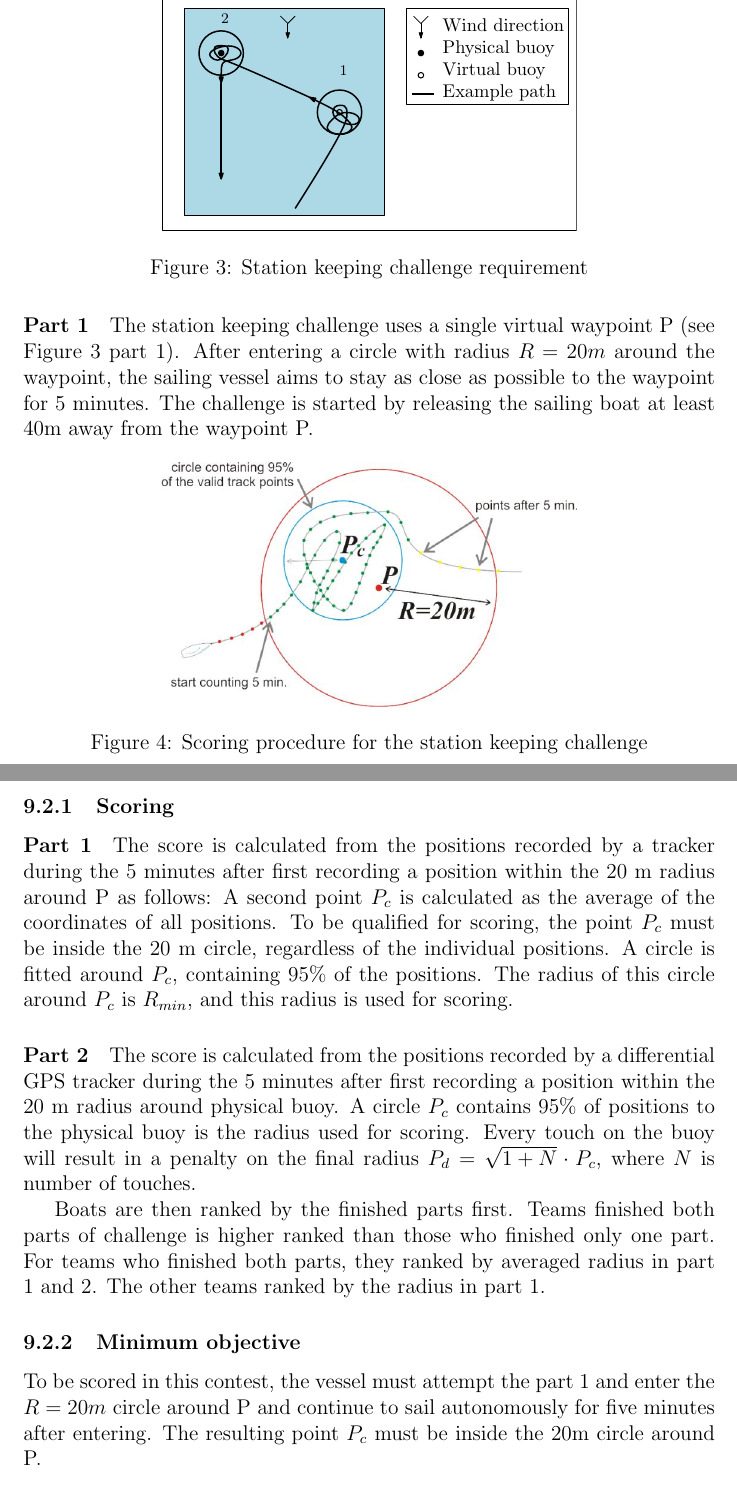
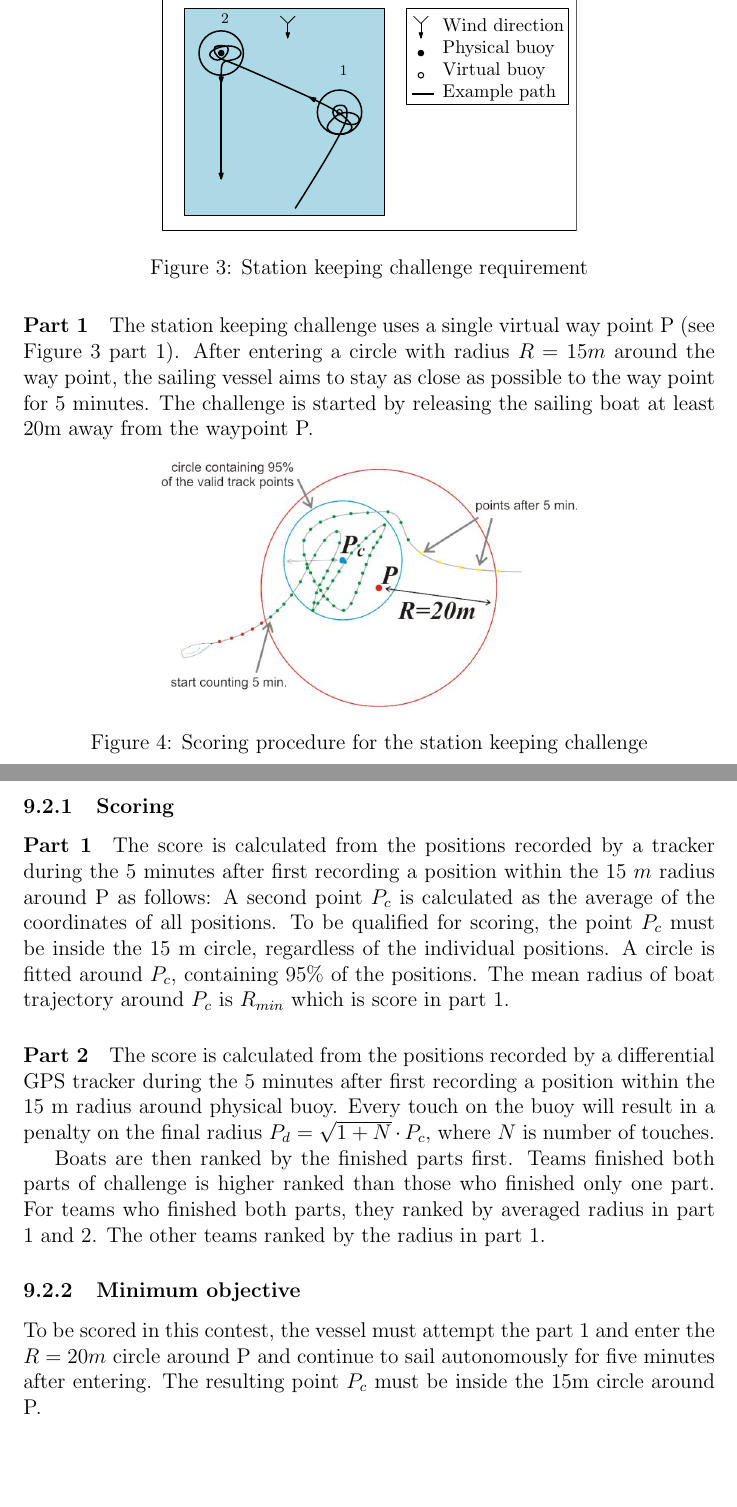
Before and after one commit to WRSC/rules, a LaTeX document (main.tex): two parts of pages 9 and 10 of 13, joined at a grey line, cut so that both start at the same text, the shorter picture padded with empty space. Compiled offline with pdfLaTeX.

Commit message:
Redue the station keeping circle

```diff
--- a/main.tex
+++ b/main.tex
@@ -275,11 +275,11 @@ You need to complete first part 1 before going to the other area to complete par
 
 \paragraph{Part 1}
 
-The station keeping challenge uses a single virtual waypoint P
+The station keeping challenge uses a single virtual way point P
 (see Figure~\ref{fig:stationkeeping_requirement} part 1).
-After entering a circle with radius $R=20m$ around the waypoint, the
-sailing vessel aims to stay as close as possible to the waypoint for 5 minutes.
-The challenge is started by releasing the sailing boat at least 40m away
+After entering a circle with radius $R=15m$ around the way point, the
+sailing vessel aims to stay as close as possible to the way point for 5 minutes.
+The challenge is started by releasing the sailing boat at least 20m away
 from the waypoint P.
 
 
@@ -304,19 +304,17 @@ sailing vessel aims to stay as close as possible without touch the buoy for 5 mi
 \paragraph{Part 1}
 
 The score is calculated from the positions recorded by a tracker during the 5
-minutes after first recording a position within the 20 m radius around P as
+minutes after first recording a position within the 15 $m$ radius around P as
 follows:
 A second point $P_c$ is calculated as the average of the coordinates of all
 positions. To be qualified for scoring, the point $P_c$ must be
-inside the 20 m circle, regardless of the individual positions.
+inside the 15 m circle, regardless of the individual positions.
 A circle is fitted around $P_c$, containing 95\% of the positions.
-The radius of this circle around $P_c$ is $R_{min}$, and this radius is used for
-scoring.
+The mean radius of boat trajectory around $P_c$ is $R_{min}$ which is score in part 1.
 
 \paragraph{Part 2}
 The score is calculated from the positions recorded by a differential GPS tracker during the 5
-minutes after first recording a position within the 20 m radius around physical buoy.
-A circle $P_c$ contains 95\% of positions to the physical buoy is the radius used for scoring.
+minutes after first recording a position within the 15 m radius around physical buoy.
 Every touch on the buoy will result in a penalty on the final radius $P_d = \sqrt{1+N}\cdot P_c$,
 where $N$ is number of touches.
 
@@ -338,7 +336,7 @@ The other teams ranked by the radius in part 1.
 \subsubsection{Minimum objective}
 To be scored in this contest, the vessel must attempt the part 1 and enter the $R=20m$ circle around P
 and continue to sail autonomously for five minutes after entering. The resulting
-point $P_c$ must be inside the 20m circle around P.
+point $P_c$ must be inside the 15m circle around P.
 
 \subsection{Area scanning}
 In recent years, an increasing number of attempts is made at using maritime
```
Also changed, not shown: main.tex (4 more changed lines).
